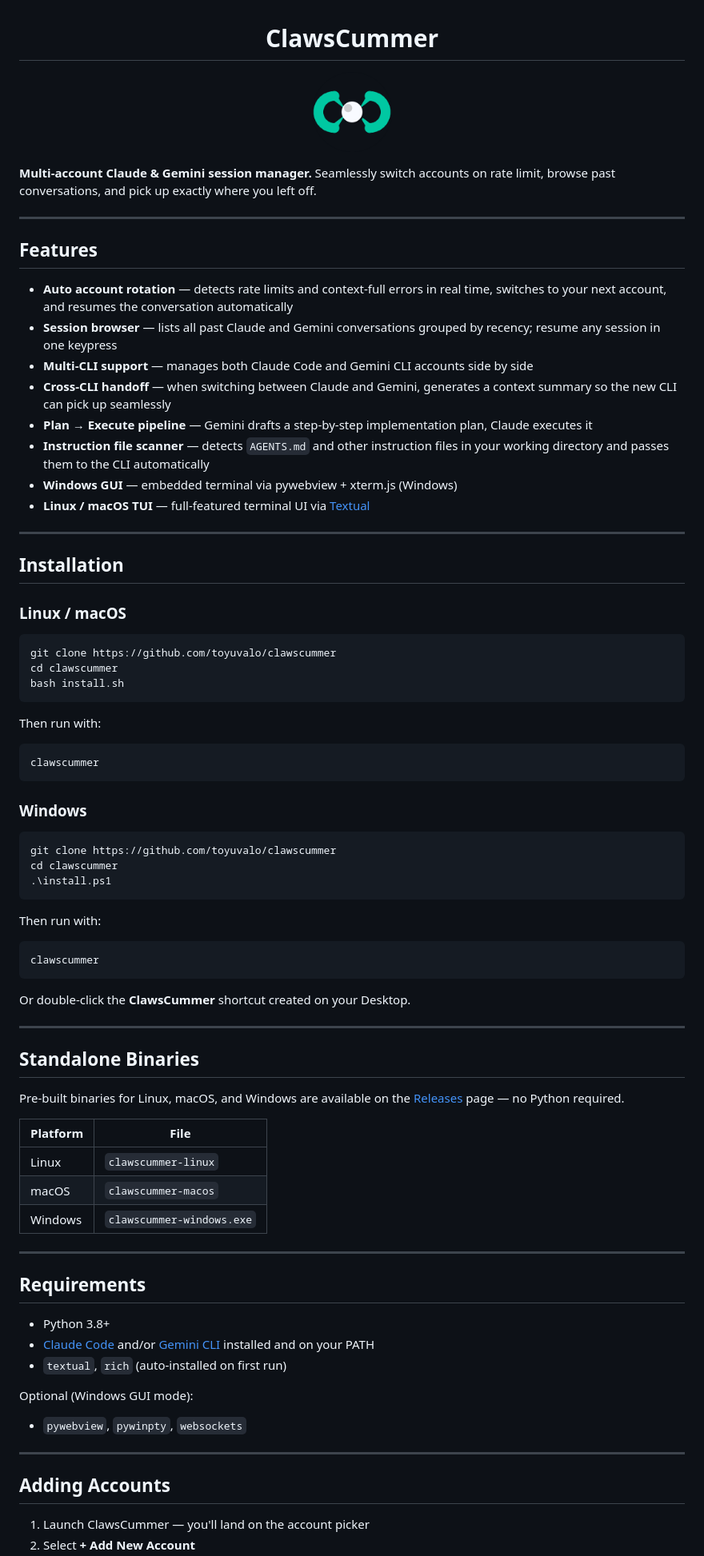
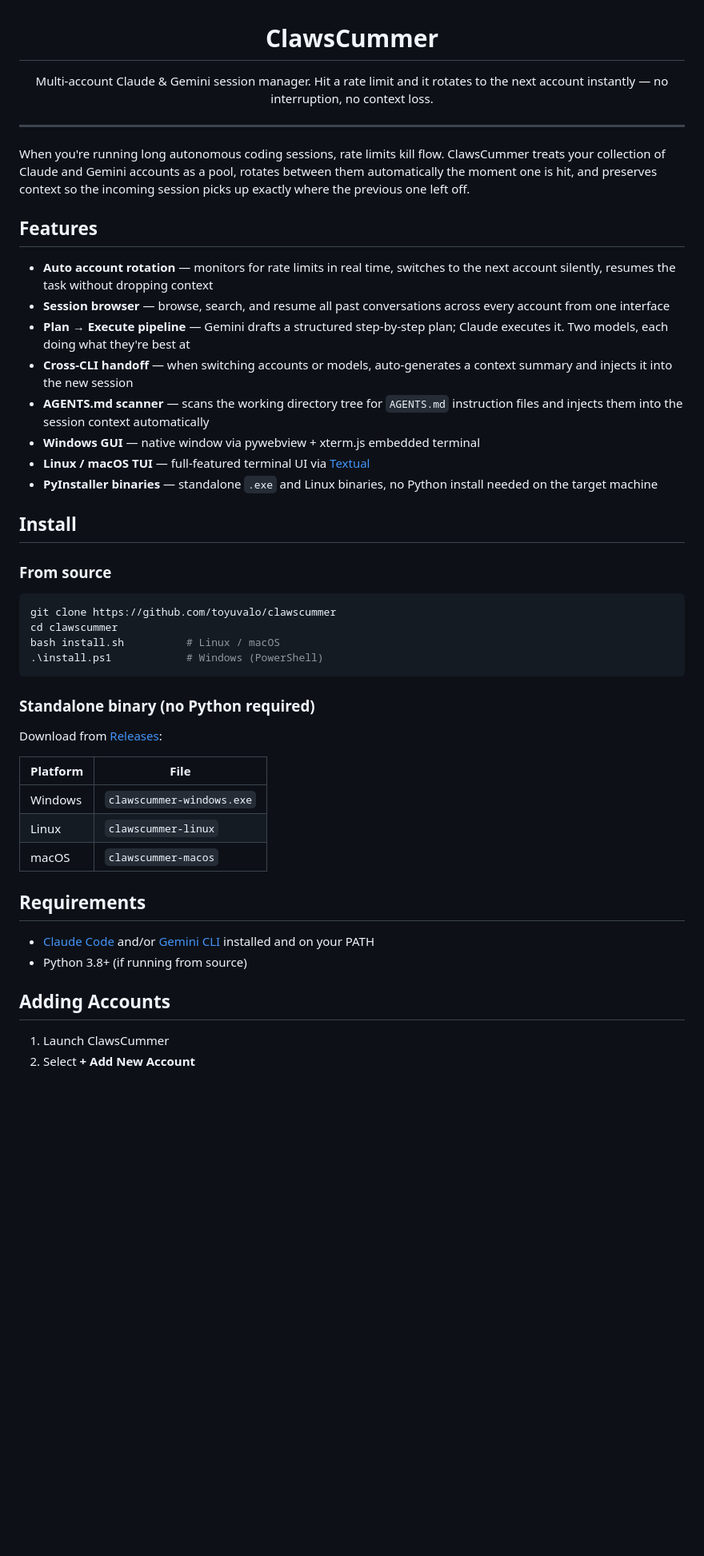
Before and after one commit to toyuvalo/clawscummer, a Markdown page: README.md, the part around one of its changes. Shown at 80% size. GitHub-like rendering; blank space fills up the shorter version.

````diff
--- a/README.md
+++ b/README.md
@@ -1,84 +1,49 @@
 <h1 align="center">ClawsCummer</h1>
 
-<p align="center">
-  <img src="clawscummer_thumb.png" width="100" alt="ClawsCummer TUI" />
-</p>
-
-**Multi-account Claude & Gemini session manager.** Seamlessly switch accounts on rate limit, browse past conversations, and pick up exactly where you left off.
+<p align="center">Multi-account Claude &amp; Gemini session manager. Hit a rate limit and it rotates to the next account instantly — no interruption, no context loss.</p>
 
 ---
 
+When you're running long autonomous coding sessions, rate limits kill flow. ClawsCummer treats your collection of Claude and Gemini accounts as a pool, rotates between them automatically the moment one is hit, and preserves context so the incoming session picks up exactly where the previous one left off.
+
 ## Features
 
-- **Auto account rotation** — detects rate limits and context-full errors in real time, switches to your next account, and resumes the conversation automatically
-- **Session browser** — lists all past Claude and Gemini conversations grouped by recency; resume any session in one keypress
-- **Multi-CLI support** — manages both Claude Code and Gemini CLI accounts side by side
-- **Cross-CLI handoff** — when switching between Claude and Gemini, generates a context summary so the new CLI can pick up seamlessly
-- **Plan → Execute pipeline** — Gemini drafts a step-by-step implementation plan, Claude executes it
-- **Instruction file scanner** — detects `AGENTS.md` and other instruction files in your working directory and passes them to the CLI automatically
-- **Windows GUI** — embedded terminal via pywebview + xterm.js (Windows)
+- **Auto account rotation** — monitors for rate limits in real time, switches to the next account silently, resumes the task without dropping context
+- **Session browser** — browse, search, and resume all past conversations across every account from one interface
+- **Plan → Execute pipeline** — Gemini drafts a structured step-by-step plan; Claude executes it. Two models, each doing what they're best at
+- **Cross-CLI handoff** — when switching accounts or models, auto-generates a context summary and injects it into the new session
+- **AGENTS.md scanner** — scans the working directory tree for `AGENTS.md` instruction files and injects them into the session context automatically
+- **Windows GUI** — native window via pywebview + xterm.js embedded terminal
 - **Linux / macOS TUI** — full-featured terminal UI via [Textual](https://github.com/Textualize/textual)
+- **PyInstaller binaries** — standalone `.exe` and Linux binaries, no Python install needed on the target machine
 
----
+## Install
 
-## Installation
-
-### Linux / macOS
+### From source
 
 ```bash
 git clone https://github.com/toyuvalo/clawscummer
 cd clawscummer
-bash install.sh
+bash install.sh          # Linux / macOS
+.\install.ps1            # Windows (PowerShell)
 ```
 
-Then run with:
+### Standalone binary (no Python required)
 
-```bash
-clawscummer
-```
-
-### Windows
-
-```powershell
-git clone https://github.com/toyuvalo/clawscummer
-cd clawscummer
-.\install.ps1
-```
-
-Then run with:
-
-```powershell
-clawscummer
-```
-
-Or double-click the **ClawsCummer** shortcut created on your Desktop.
-
----
-
-## Standalone Binaries
-
-Pre-built binaries for Linux, macOS, and Windows are available on the [Releases](https://github.com/toyuvalo/clawscummer/releases) page — no Python required.
+Download from [Releases](https://github.com/toyuvalo/clawscummer/releases):
 
 | Platform | File |
 |----------|------|
+| Windows  | `clawscummer-windows.exe` |
 | Linux    | `clawscummer-linux` |
 | macOS    | `clawscummer-macos` |
-| Windows  | `clawscummer-windows.exe` |
-
----
 
 ## Requirements
 
-- Python 3.8+
 - [Claude Code](https://claude.ai/code) and/or [Gemini CLI](https://github.com/google-gemini/gemini-cli) installed and on your PATH
-- `textual`, `rich` (auto-installed on first run)
-
-Optional (Windows GUI mode):
-- `pywebview`, `pywinpty`, `websockets`
-
----
+- Python 3.8+ (if running from source)
 
 ## Adding Accounts
 
-1. Launch ClawsCummer — you'll land on the account picker
+1. Launch ClawsCummer
 2. Select **+ Add New Account**
````
Also changed, not shown: other parts of README.md (+8 -36 lines).
